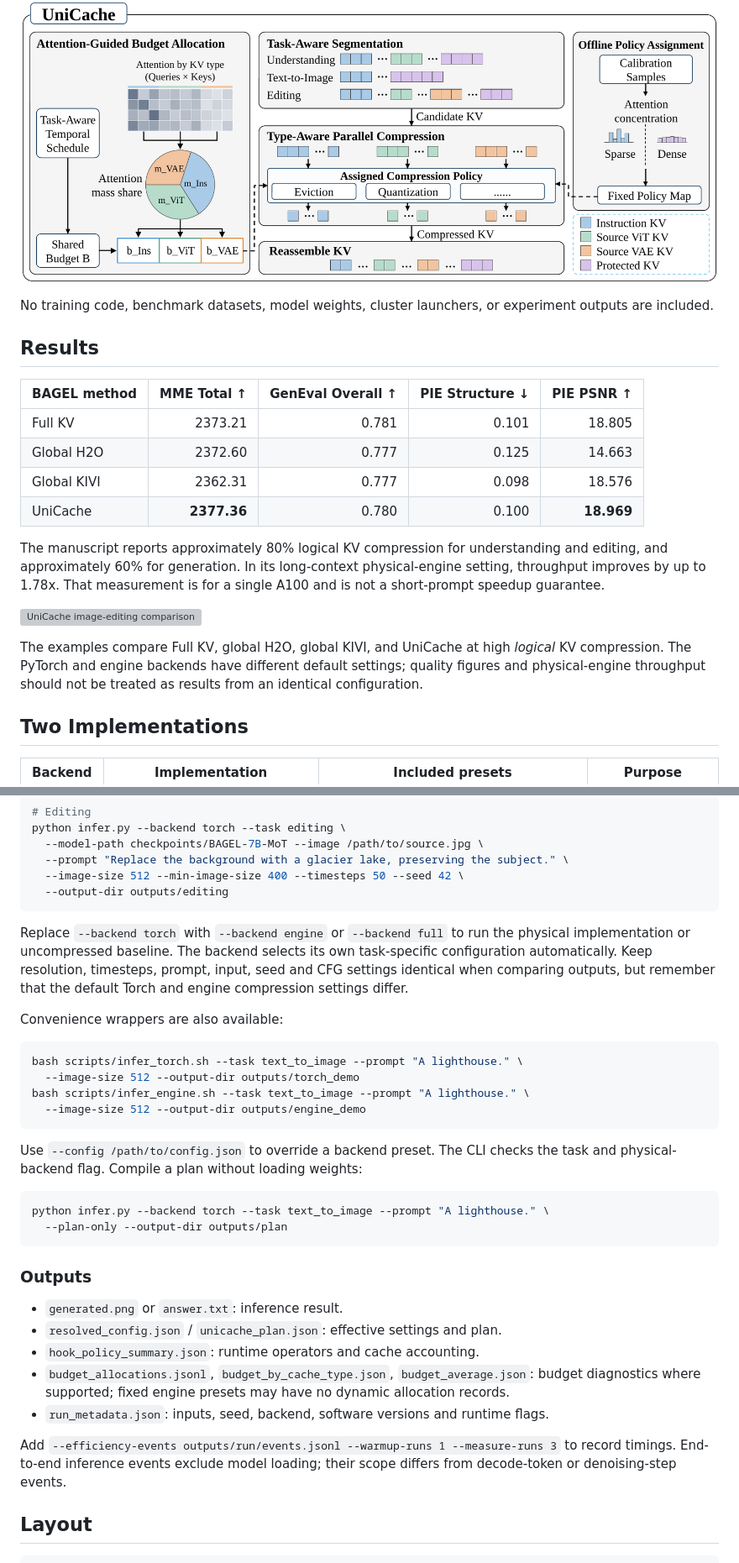
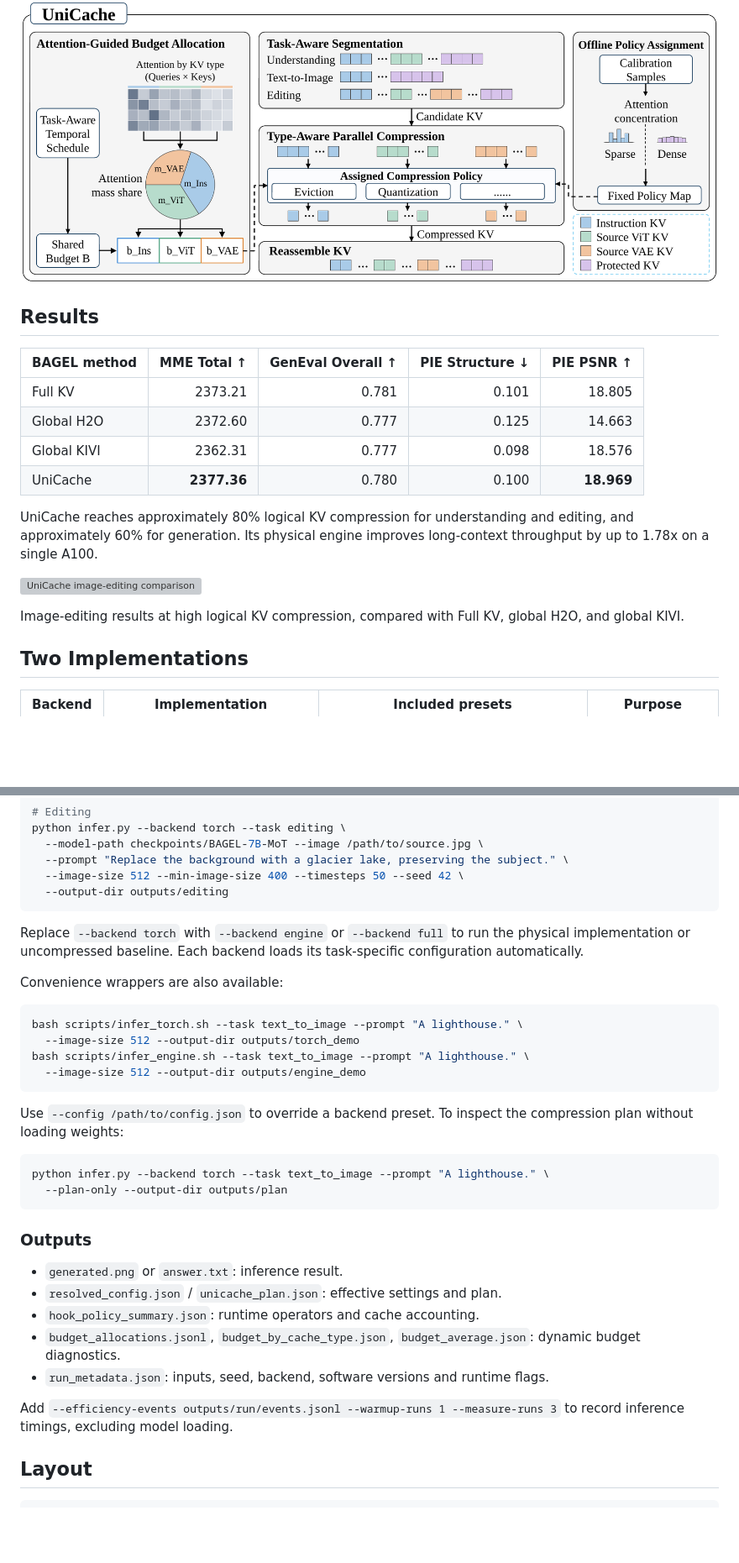
Before and after one commit to Superone77/UniCache, a Markdown page: README.md, 2 parts joined by grey strips. Shown at 84% size. Rendered like a GitHub page; blank space fills up the shorter version; grey boxes are pictures that could not be loaded.

Commit message:
Make README more direct

````diff
--- a/README.md
+++ b/README.md
@@ -35,9 +35,6 @@ PyTorch reference implementation and a physical CUDA inference engine.
 
 [![UniCache framework](docs/assets/framework.png)](docs/assets/framework.png)
 
-No training code, benchmark datasets, model weights, cluster launchers, or
-experiment outputs are included.
-
 ## Results
 
 | BAGEL method | MME Total ↑ | GenEval Overall ↑ | PIE Structure ↓ | PIE PSNR ↑ |
@@ -47,18 +44,14 @@ experiment outputs are included.
 | Global KIVI | 2362.31 | 0.777 | 0.098 | 18.576 |
 | UniCache | **2377.36** | 0.780 | 0.100 | **18.969** |
 
-The manuscript reports approximately 80% logical KV compression for
-understanding and editing, and approximately 60% for generation. In its
-long-context physical-engine setting, throughput improves by up to 1.78x.
-That measurement is for a single A100 and is not a short-prompt speedup
-guarantee.
+UniCache reaches approximately 80% logical KV compression for understanding and
+editing, and approximately 60% for generation. Its physical engine improves
+long-context throughput by up to 1.78x on a single A100.
 
 [![UniCache image-editing comparison](docs/assets/editing-comparison.png)](docs/assets/editing-comparison.png)
 
-The examples compare Full KV, global H2O, global KIVI, and UniCache at high
-*logical* KV compression. The PyTorch and engine backends have different
-default settings; quality figures and physical-engine throughput should not be
-treated as results from an identical configuration.
+Image-editing results at high logical KV compression, compared with Full KV, global
+H2O, and global KIVI.
 
 ## Two Implementations
 
@@ -159,10 +146,8 @@ python infer.py --backend torch --task editing \
 ```
 
 Replace `--backend torch` with `--backend engine` or `--backend full` to run the
-physical implementation or uncompressed baseline. The backend selects its own
-task-specific configuration automatically. Keep resolution, timesteps, prompt,
-input, seed and CFG settings identical when comparing outputs, but remember
-that the default Torch and engine compression settings differ.
+physical implementation or uncompressed baseline. Each backend loads its
+task-specific configuration automatically.
 
 Convenience wrappers are also available:
 
@@ -173,8 +158,8 @@ bash scripts/infer_engine.sh --task text_to_image --prompt "A lighthouse." \
   --image-size 512 --output-dir outputs/engine_demo
 ```
 
-Use `--config /path/to/config.json` to override a backend preset. The CLI checks
-the task and physical-backend flag. Compile a plan without loading weights:
+Use `--config /path/to/config.json` to override a backend preset. To inspect
+the compression plan without loading weights:
 
 ```bash
 python infer.py --backend torch --task text_to_image --prompt "A lighthouse." \
@@ -187,13 +172,11 @@ python infer.py --backend torch --task text_to_image --prompt "A lighthouse." \
 - `resolved_config.json` / `unicache_plan.json`: effective settings and plan.
 - `hook_policy_summary.json`: runtime operators and cache accounting.
 - `budget_allocations.jsonl`, `budget_by_cache_type.json`, `budget_average.json`:
-  budget diagnostics where supported; fixed engine presets may have no dynamic
-  allocation records.
+  dynamic budget diagnostics.
 - `run_metadata.json`: inputs, seed, backend, software versions and runtime flags.
 
 Add `--efficiency-events outputs/run/events.jsonl --warmup-runs 1 --measure-runs 3`
-to record timings. End-to-end inference events exclude model loading; their
-scope differs from decode-token or denoising-step events.
+to record inference timings, excluding model loading.
 
 ## Layout
 
````
Also changed, not shown: other parts of README.md (+10 -17 lines).
